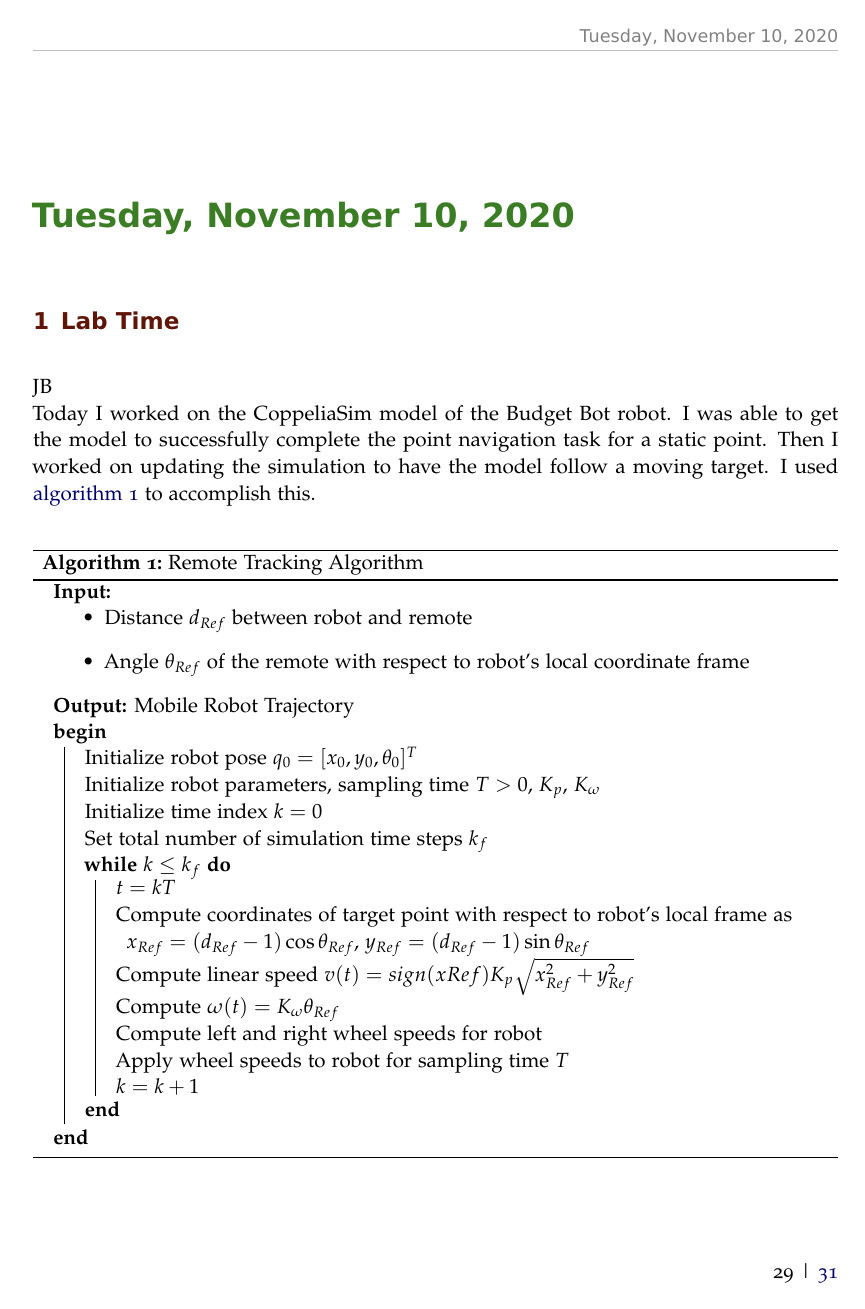
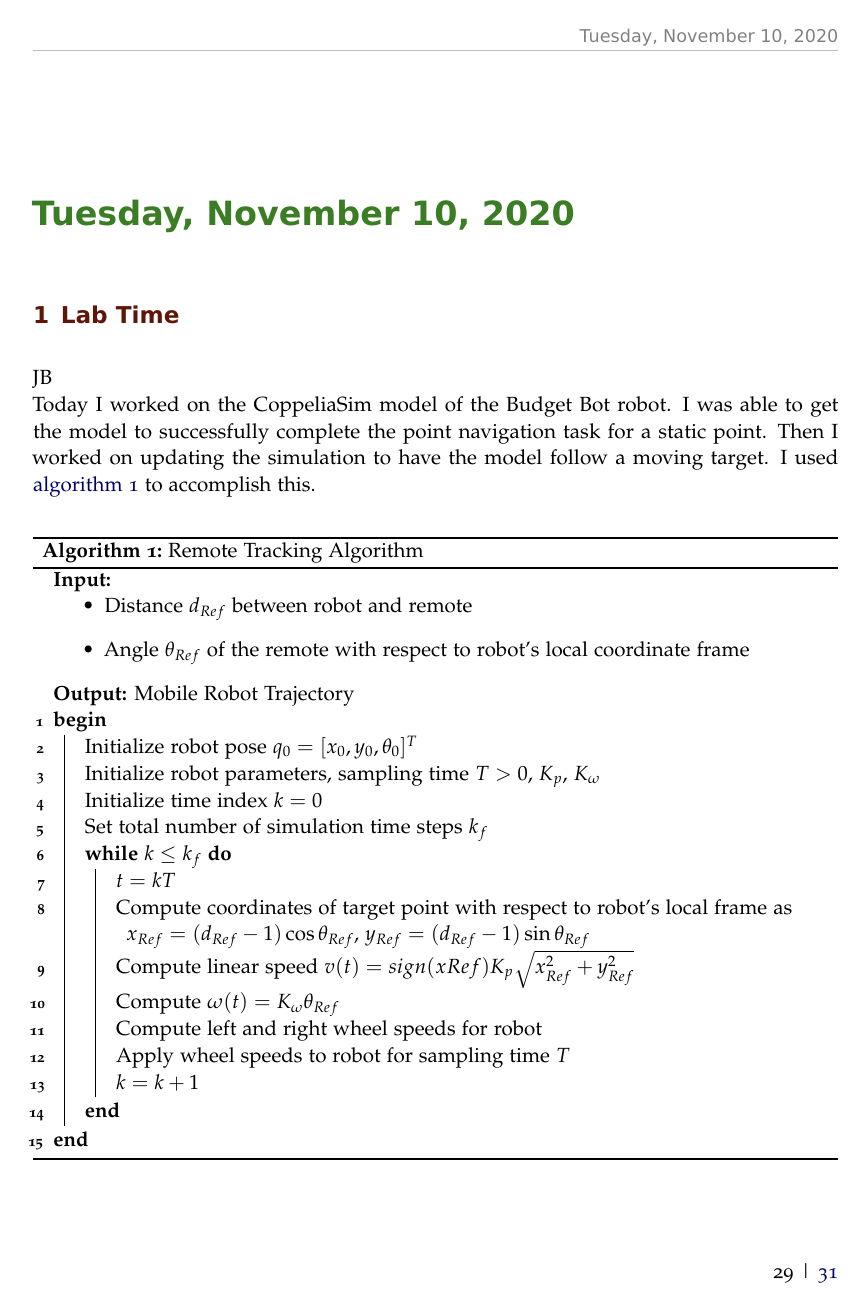
Before and after one commit to ECE-BU-Miah/seniorProject2-2020-21-Docs, a LaTeX book (labNotebook.tex): page 29 of 31. Compiled offline with pdfLaTeX.

Commit message:
Added line numbers to algorithm

```diff
--- a/labNotebook.tex
+++ b/labNotebook.tex
@@ -82,7 +82,7 @@
 \usepackage{lastpage} % Counts the number of pages of the document
 \usepackage{float}
 
-\usepackage[ruled,vlined]{algorithm2e} % For algorithms
+\usepackage[ruled, vlined, linesnumbered]{algorithm2e} % For algorithms
 
 
 \usepackage[dvipsnames]{xcolor}  % Allows the definition of hex colors
```
